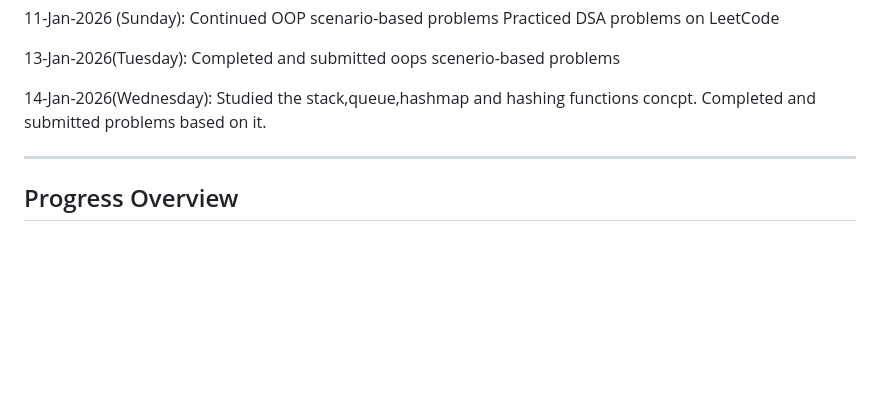
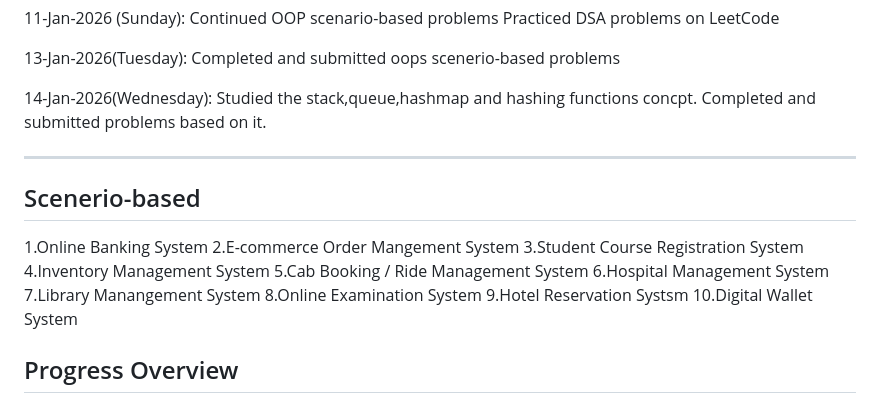
Before and after one commit to Kavi-Jain-2003/BridgeLabz-Training, a Markdown page: README.md, the part around the change. GitHub-like rendering; blank space fills up the shorter version.

```diff
--- a/README.md
+++ b/README.md
@@ -148,6 +148,19 @@ Completed and submitted problems based on it.
 
 --------------------------------------------------------------------------------------------------------------
 
+<h2>Scenerio-based</h2>
+1.Online Banking System
+2.E-commerce Order Mangement System
+3.Student Course Registration System
+4.Inventory Management System
+5.Cab Booking / Ride Management System
+6.Hospital Management System
+7.Library Manangement System
+8.Online Examination System
+9.Hotel Reservation Systsm
+10.Digital Wallet System
+
+
 <h2>Progress Overview</h2>
 <ul>
 <li>This repository acts as a complete audit trail of my learning journey, demonstrating:</li>
```
